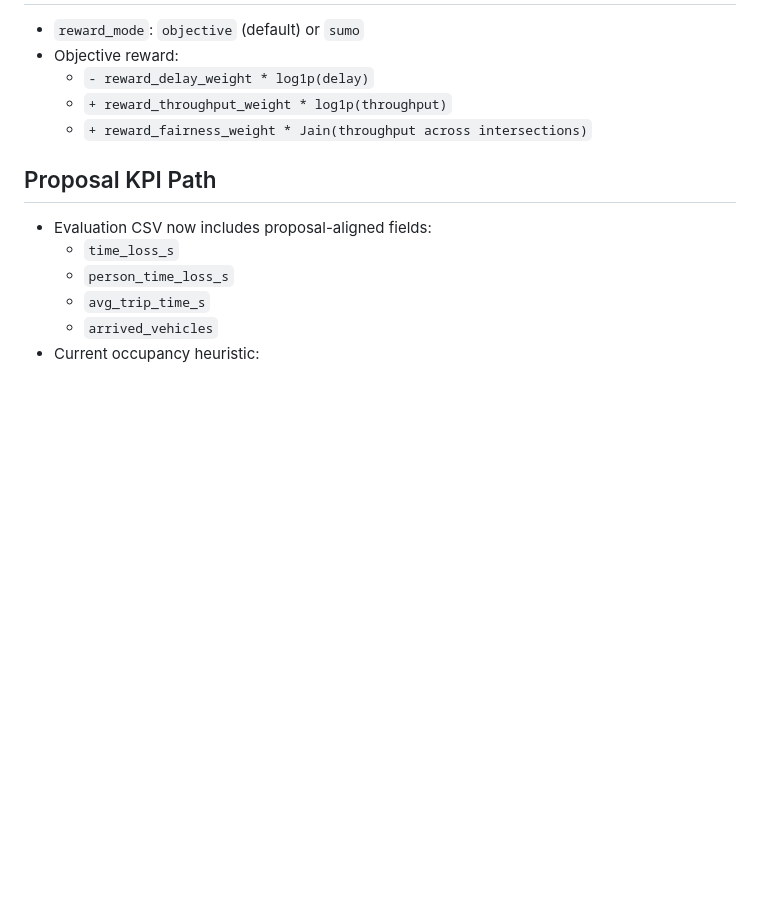
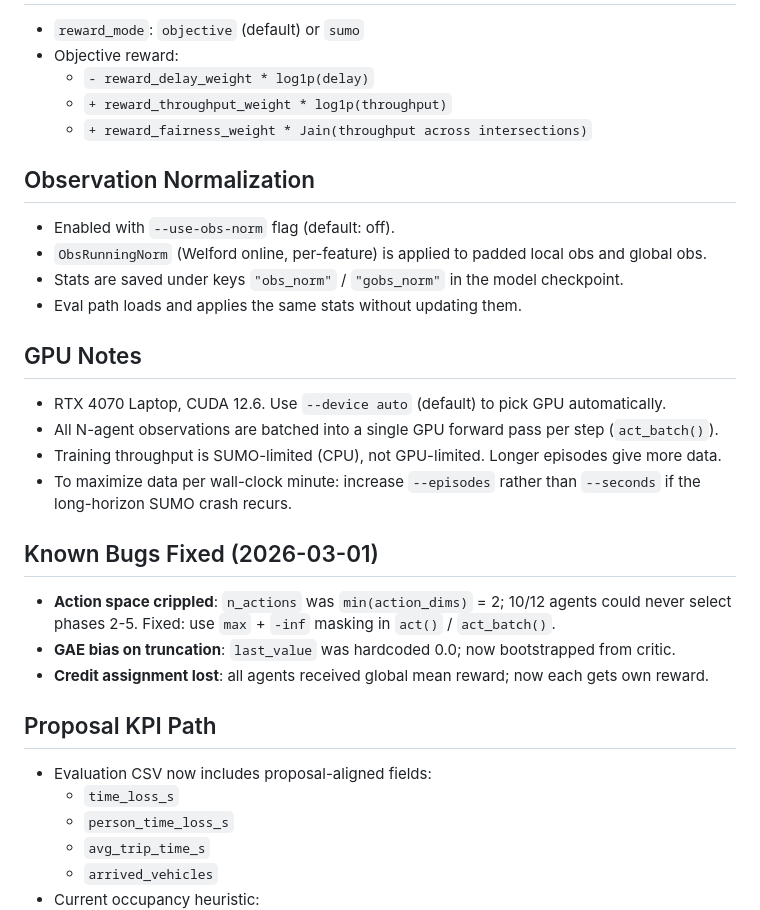
Before and after one commit to yashnkapadia/ece324-TANGO, a Markdown page: docs/notes/runbook.md, the part around the change. GitHub-like rendering; blank space fills up the shorter version.

Commit message:
Update runbook: obs-norm, GPU notes, 2026-03-01 bug-fix record; add handoff doc

```diff
--- a/docs/notes/runbook.md
+++ b/docs/notes/runbook.md
@@ -78,6 +78,25 @@
   - `+ reward_throughput_weight * log1p(throughput)`
   - `+ reward_fairness_weight * Jain(throughput across intersections)`
 
+## Observation Normalization
+- Enabled with `--use-obs-norm` flag (default: off).
+- `ObsRunningNorm` (Welford online, per-feature) is applied to padded local obs and global obs.
+- Stats are saved under keys `"obs_norm"` / `"gobs_norm"` in the model checkpoint.
+- Eval path loads and applies the same stats without updating them.
+
+## GPU Notes
+- RTX 4070 Laptop, CUDA 12.6. Use `--device auto` (default) to pick GPU automatically.
+- All N-agent observations are batched into a single GPU forward pass per step (`act_batch()`).
+- Training throughput is SUMO-limited (CPU), not GPU-limited. Longer episodes give more data.
+- To maximize data per wall-clock minute: increase `--episodes` rather than `--seconds`
+  if the long-horizon SUMO crash recurs.
+
+## Known Bugs Fixed (2026-03-01)
+- **Action space crippled**: `n_actions` was `min(action_dims)` = 2; 10/12 agents could
+  never select phases 2-5. Fixed: use `max` + `-inf` masking in `act()` / `act_batch()`.
+- **GAE bias on truncation**: `last_value` was hardcoded 0.0; now bootstrapped from critic.
+- **Credit assignment lost**: all agents received global mean reward; now each gets own reward.
+
 ## Proposal KPI Path
 - Evaluation CSV now includes proposal-aligned fields:
   - `time_loss_s`
```
Also changed, not shown: docs/notes/handoff_2026-03-02.md (added, +157 -0 lines).
